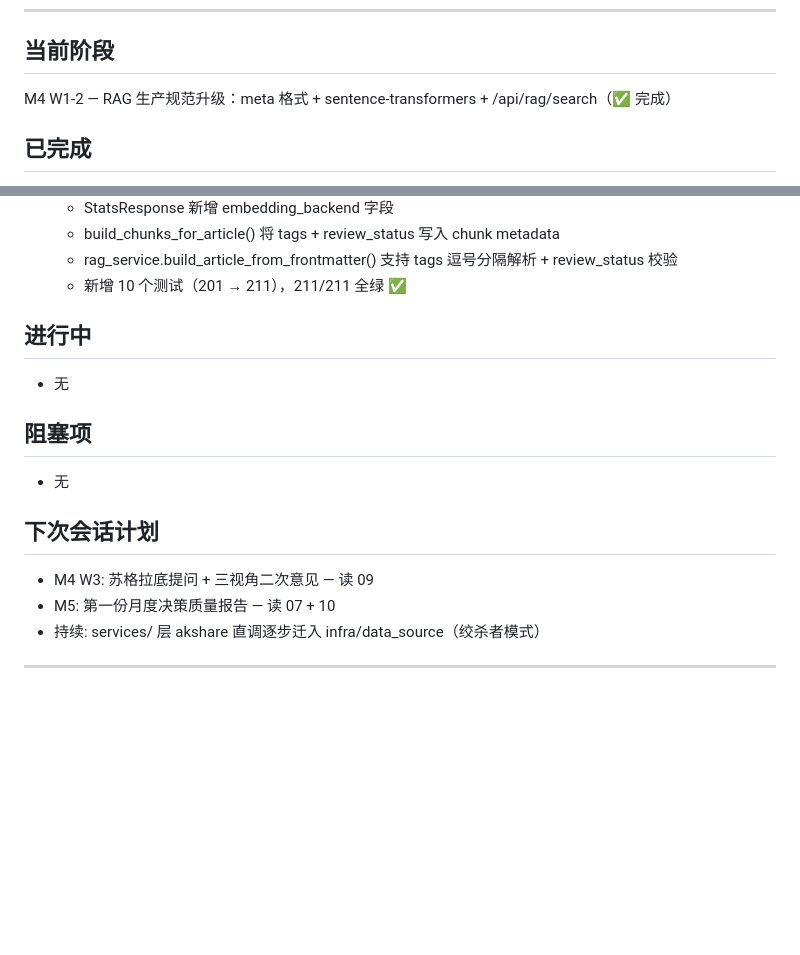
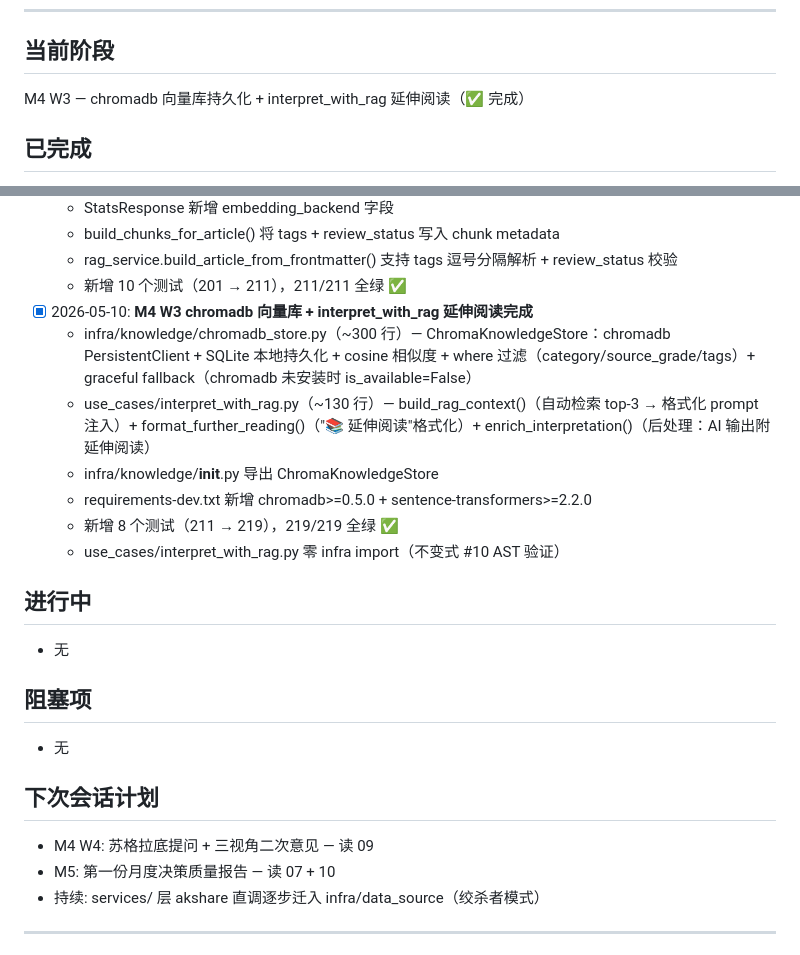
Before and after one commit to lj860117/moneybag, a Markdown page: docs/PROGRESS.md, 2 parts joined by grey strips. Rendered like a GitHub page; blank space fills up the shorter version.

Commit message:
docs: update PROGRESS.md + REFACTOR_STATUS.md for M4 W3 completion
Co-Authored-By: Claude Opus 4.6 (1M context) <noreply@anthropic.com>

```diff
--- a/docs/PROGRESS.md
+++ b/docs/PROGRESS.md
@@ -6,7 +6,7 @@
 ---
 
 ## 当前阶段
-M4 W1-2 — RAG 生产规范升级：meta 格式 + sentence-transformers + /api/rag/search（✅ 完成）
+M4 W3 — chromadb 向量库持久化 + interpret_with_rag 延伸阅读（✅ 完成）
 
 ## 已完成
 - [x] 2026-04-25: 四层目录树（api/ use_cases/ domain/ infra/）
@@ -191,6 +191,13 @@ M4 W1-2 — RAG 生产规范升级：meta 格式 + sentence-transformers + /api/
   - build_chunks_for_article() 将 tags + review_status 写入 chunk metadata
   - rag_service.build_article_from_frontmatter() 支持 tags 逗号分隔解析 + review_status 校验
   - 新增 10 个测试（201 → 211），211/211 全绿 ✅
+- [x] 2026-05-10: **M4 W3 chromadb 向量库 + interpret_with_rag 延伸阅读完成**
+  - infra/knowledge/chromadb_store.py（~300 行）— ChromaKnowledgeStore：chromadb PersistentClient + SQLite 本地持久化 + cosine 相似度 + where 过滤（category/source_grade/tags）+ graceful fallback（chromadb 未安装时 is_available=False）
+  - use_cases/interpret_with_rag.py（~130 行）— build_rag_context()（自动检索 top-3 → 格式化 prompt 注入）+ format_further_reading()（"📚 延伸阅读"格式化）+ enrich_interpretation()（后处理：AI 输出附延伸阅读）
+  - infra/knowledge/__init__.py 导出 ChromaKnowledgeStore
+  - requirements-dev.txt 新增 chromadb>=0.5.0 + sentence-transformers>=2.2.0
+  - 新增 8 个测试（211 → 219），219/219 全绿 ✅
+  - use_cases/interpret_with_rag.py 零 infra import（不变式 #10 AST 验证）
 
 ## 进行中
 - 无
@@ -199,7 +206,7 @@ M4 W1-2 — RAG 生产规范升级：meta 格式 + sentence-transformers + /api/
 - 无
 
 ## 下次会话计划
-- M4 W3: 苏格拉底提问 + 三视角二次意见 — 读 09
+- M4 W4: 苏格拉底提问 + 三视角二次意见 — 读 09
 - M5: 第一份月度决策质量报告 — 读 07 + 10
 - 持续: services/ 层 akshare 直调逐步迁入 infra/data_source（绞杀者模式）
 
```
Also changed, not shown: docs/REFACTOR_STATUS.md (+8 -5 lines).
